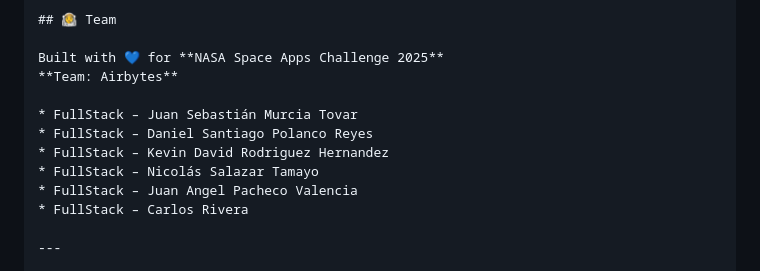
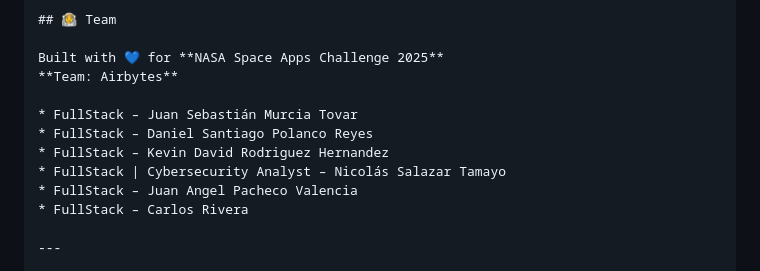
Before and after one commit to SebasTov12/SpaceApps, a Markdown page: readme.md, the part around the change. Drawn GitHub-style.

```diff
--- a/readme.md
+++ b/readme.md
@@ -108,7 +108,7 @@ Built with 💙 for **NASA Space Apps Challenge 2025**
 * FullStack – Juan Sebastián Murcia Tovar
 * FullStack – Daniel Santiago Polanco Reyes
 * FullStack – Kevin David Rodriguez Hernandez
-* FullStack – Nicolás Salazar Tamayo
+* FullStack | Cybersecurity Analyst – Nicolás Salazar Tamayo
 * FullStack – Juan Angel Pacheco Valencia
 * FullStack – Carlos Rivera
 
```
